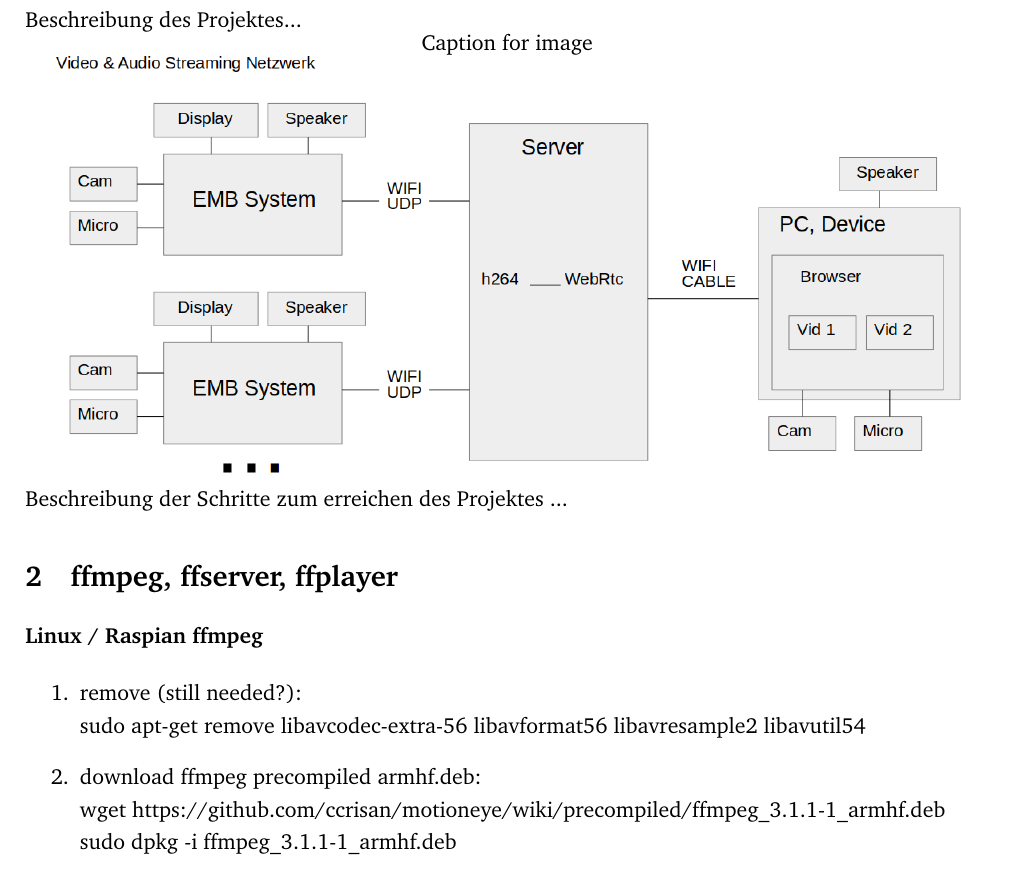
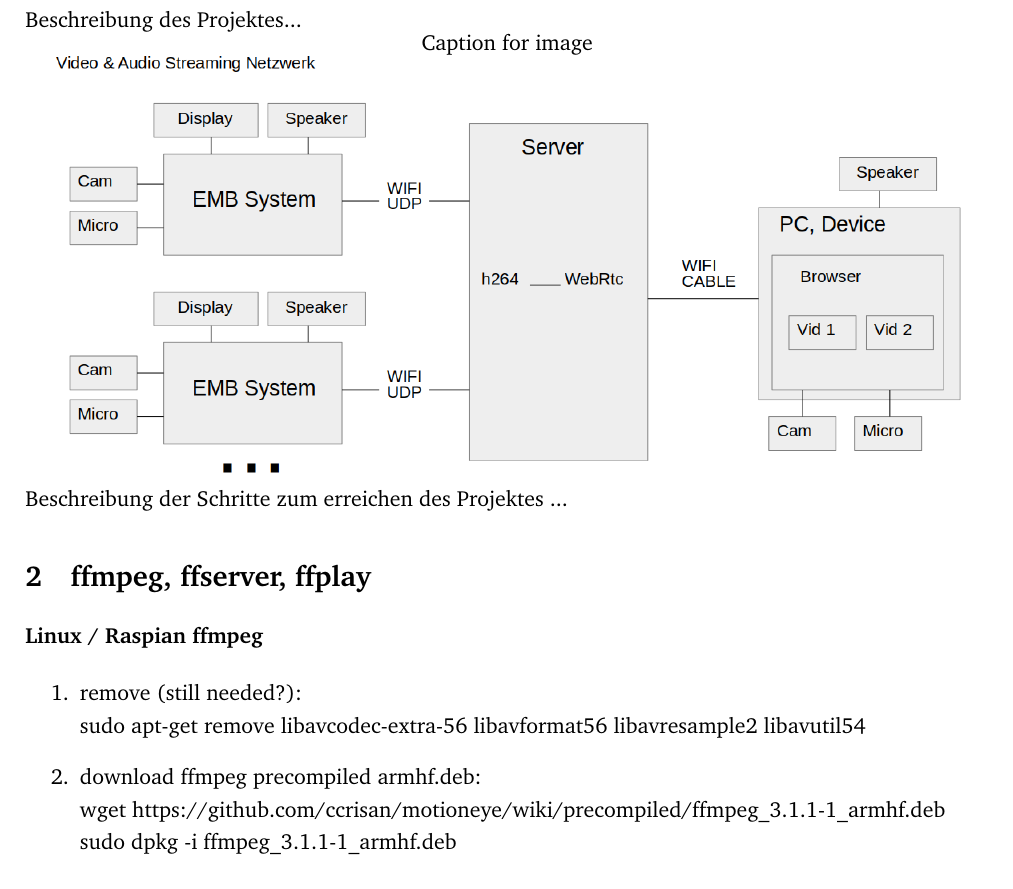
Before and after one commit to torstenschenk/beuth-avatar-ss2018, a LaTeX document (Protokoll/main.tex, which reads Protokoll/intro.tex): part of page 3 of 6, cut so that both start at the same text. Compiled offline with pdfLaTeX.

Commit message:
neu: Inhaltsverzeichnis, Korrektur: ffplay

```diff
--- a/Protokoll/intro.tex
+++ b/Protokoll/intro.tex
@@ -14,7 +14,7 @@ Beschreibung des Projektes...
 Beschreibung der Schritte zum erreichen des Projektes
 ...
 
-\section{ffmpeg, ffserver, ffplayer}
+\section{ffmpeg, ffserver, ffplay}
 
 \textbf{Linux / Raspian ffmpeg} %and pi\_jessie\_motion}
 
```
